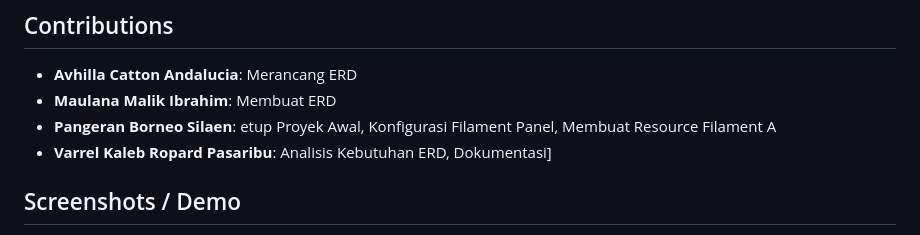
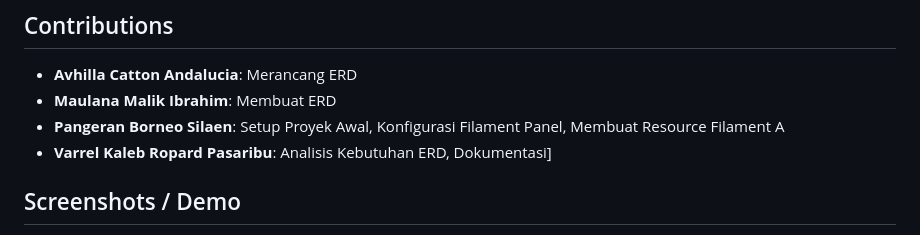
Before and after one commit to PangeranSilaen/PermataKiddo, a Markdown page: Laporan/Pekan 10.md, the part around the change. GitHub-like rendering.

```diff
--- a/Laporan/Pekan 10.md
+++ b/Laporan/Pekan 10.md
@@ -351,7 +351,7 @@ Pada Pekan 10, fokus utama adalah merancang struktur database dan membangun kera
 ## Contributions
 - **Avhilla Catton Andalucia**: Merancang ERD
 - **Maulana Malik Ibrahim**: Membuat ERD
-- **Pangeran Borneo Silaen**: etup Proyek Awal, Konfigurasi Filament Panel, Membuat Resource Filament A
+- **Pangeran Borneo Silaen**: Setup Proyek Awal, Konfigurasi Filament Panel, Membuat Resource Filament A
 - **Varrel Kaleb Ropard Pasaribu**: Analisis Kebutuhan ERD, Dokumentasi]
 
 ## Screenshots / Demo
```
